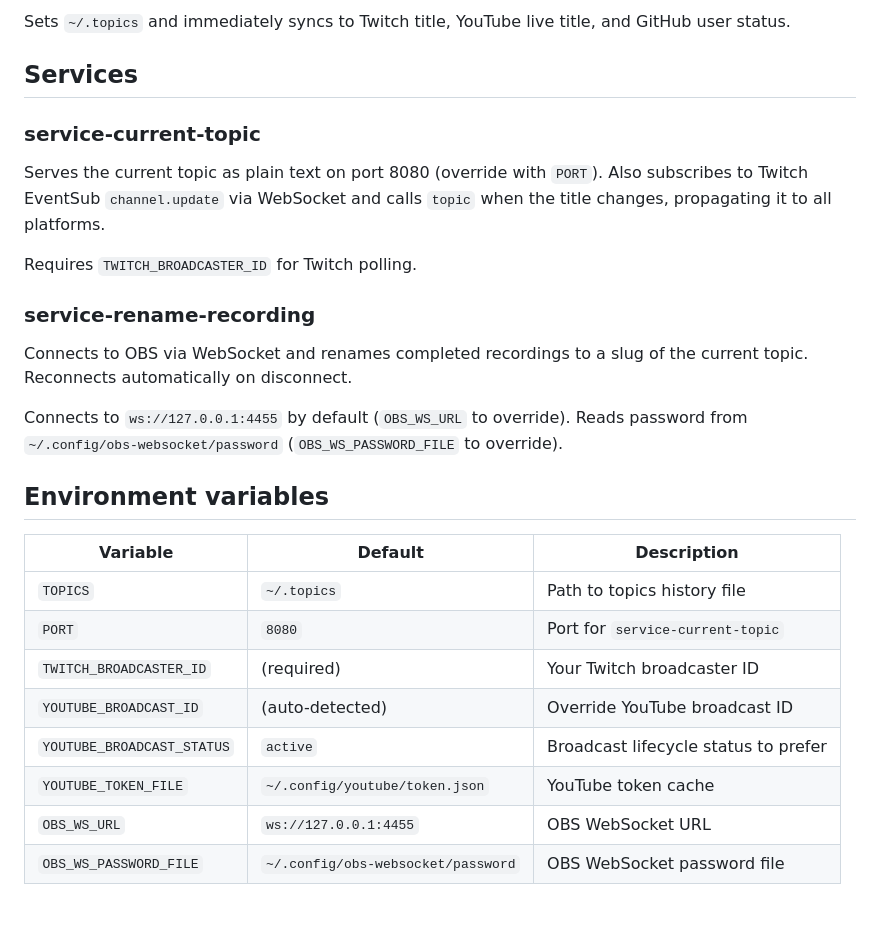
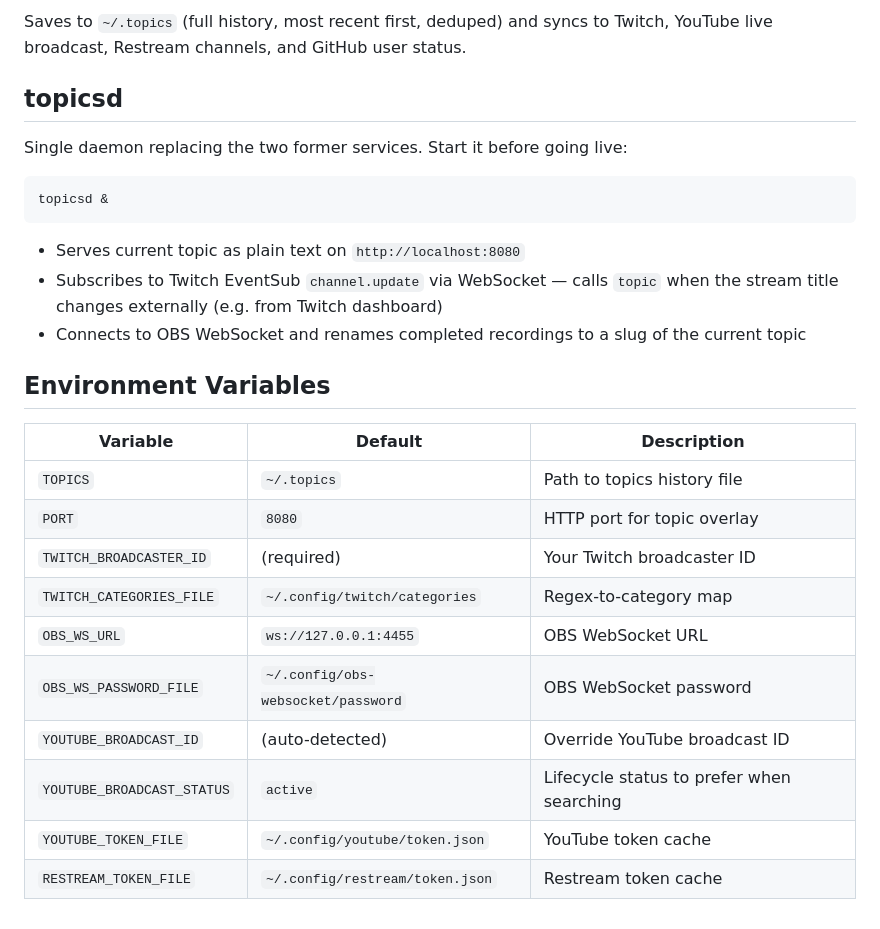
Before and after one commit to rwxrob/cmd-topic, a Markdown page: README.md, the part around one of its changes. GitHub-like rendering.

````diff
--- a/README.md
+++ b/README.md
@@ -62,36 +88,34 @@ topic <issue-number>   # pull title from a GitHub issue in the current repo
 ```
 
-Sets `~/.topics` and immediately syncs to Twitch title, YouTube live title,
-and GitHub user status.
+Saves to `~/.topics` (full history, most recent first, deduped) and
+syncs to Twitch, YouTube live broadcast, Restream channels, and GitHub
+user status.
 
-## Services
+## topicsd
 
-### service-current-topic
+Single daemon replacing the two former services. Start it before going live:
 
-Serves the current topic as plain text on port 8080 (override with `PORT`).
-Also subscribes to Twitch EventSub `channel.update` via WebSocket and
-calls `topic` when the title changes, propagating it to all platforms.
+```sh
+topicsd &
+```
 
-Requires `TWITCH_BROADCASTER_ID` for Twitch polling.
+- Serves current topic as plain text on `http://localhost:8080`
+- Subscribes to Twitch EventSub `channel.update` via WebSocket — calls
+  `topic` when the stream title changes externally (e.g. from Twitch dashboard)
+- Connects to OBS WebSocket and renames completed recordings to a slug
+  of the current topic
 
-### service-rename-recording
-
-Connects to OBS via WebSocket and renames completed recordings to a slug of
-the current topic. Reconnects automatically on disconnect.
-
-Connects to `ws://127.0.0.1:4455` by default (`OBS_WS_URL` to override).
-Reads password from `~/.config/obs-websocket/password`
-(`OBS_WS_PASSWORD_FILE` to override).
-
-## Environment variables
+## Environment Variables
 
 | Variable | Default | Description |
 |----------|---------|-------------|
 | `TOPICS` | `~/.topics` | Path to topics history file |
-| `PORT` | `8080` | Port for `service-current-topic` |
+| `PORT` | `8080` | HTTP port for topic overlay |
 | `TWITCH_BROADCASTER_ID` | (required) | Your Twitch broadcaster ID |
+| `TWITCH_CATEGORIES_FILE` | `~/.config/twitch/categories` | Regex-to-category map |
+| `OBS_WS_URL` | `ws://127.0.0.1:4455` | OBS WebSocket URL |
+| `OBS_WS_PASSWORD_FILE` | `~/.config/obs-websocket/password` | OBS WebSocket password |
 | `YOUTUBE_BROADCAST_ID` | (auto-detected) | Override YouTube broadcast ID |
-| `YOUTUBE_BROADCAST_STATUS` | `active` | Broadcast lifecycle status to prefer |
+| `YOUTUBE_BROADCAST_STATUS` | `active` | Lifecycle status to prefer when searching |
 | `YOUTUBE_TOKEN_FILE` | `~/.config/youtube/token.json` | YouTube token cache |
-| `OBS_WS_URL` | `ws://127.0.0.1:4455` | OBS WebSocket URL |
-| `OBS_WS_PASSWORD_FILE` | `~/.config/obs-websocket/password` | OBS WebSocket password file |
+| `RESTREAM_TOKEN_FILE` | `~/.config/restream/token.json` | Restream token cache |
````
Also changed, not shown: other parts of README.md (+49 -23 lines).
